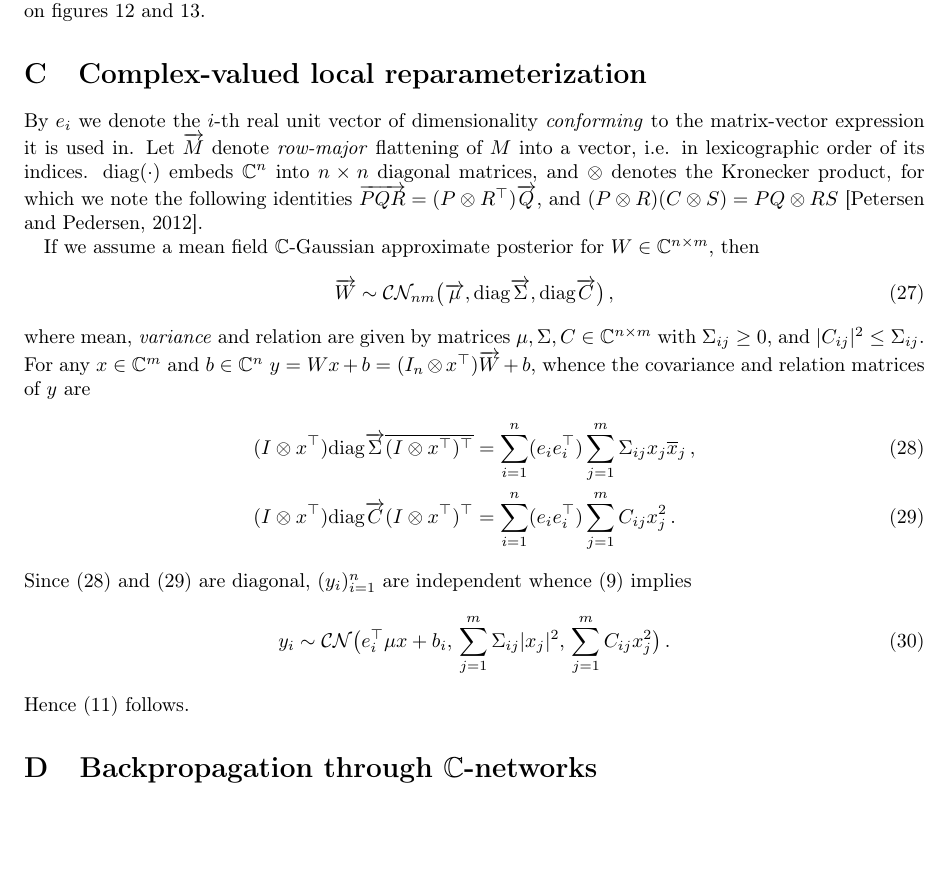
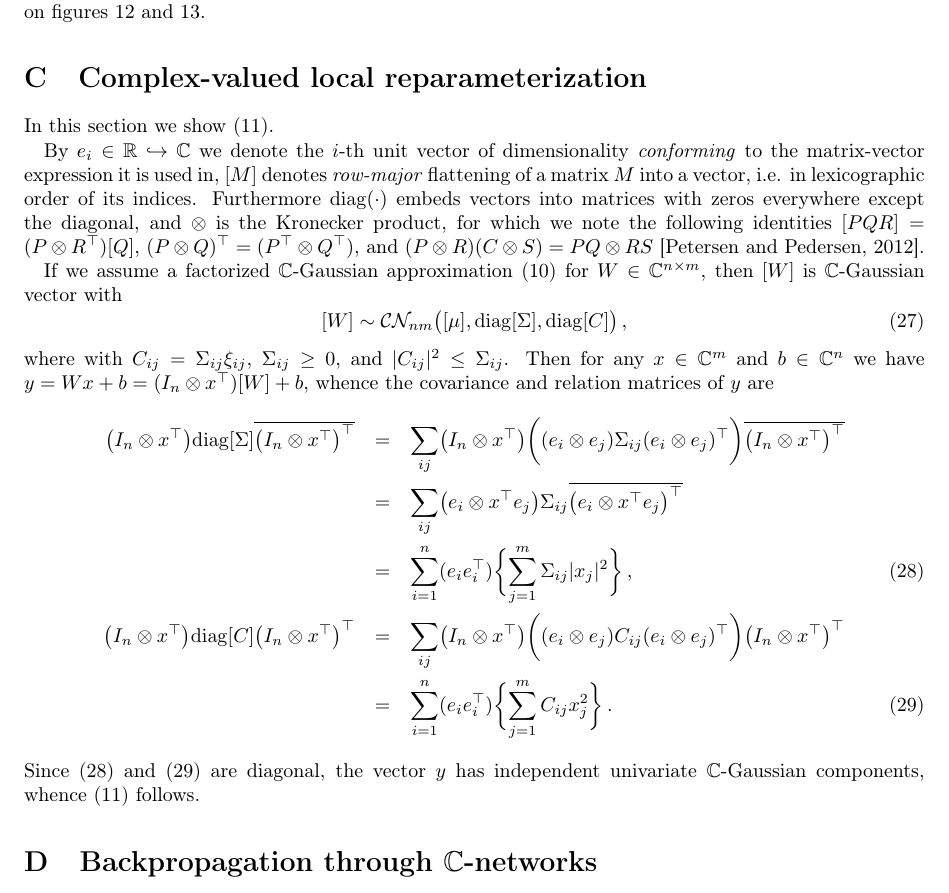
Before and after one commit to ivannz/complex_paper, a LaTeX paper (paper/paper.tex): part of page 19 of 25, cut so that both start at the same text, the shorter picture padded with empty space. Compiled offline with pdfLaTeX.

Commit message:
edited appendix-C

```diff
--- a/paper/paper.tex
+++ b/paper/paper.tex
@@ -2133,64 +2133,113 @@ double the number of parameters against $\cplx$ for Fourier input features on fi
 \section{Complex-valued local reparameterization} % (fold)
 \label{sec:complex_valued_local_reparameterization}
 
+% Why does this warrant an extra section in the appendix?
+In this section we show \eqref{eq:cplx-gauss-trick}.
+
 %notation
-By $e_i$ we denote the $i$-th real unit vector of dimensionality \emph{conforming} to the
-matrix-vector expression it is used in. Let $\vec{M}$ denote \emph{row-major} flattening
-of $M$ into a vector, i.e. in lexicographic order of its indices. $\diag{(\cdot)}$ embeds
-$\cplx^n$ into $n\times n$ diagonal matrices, and $\otimes$ denotes the Kronecker product,
-for which we note the following identities $
-  \vec{P Q R} = (P \otimes R^\top) \vec{Q}
+By $e_i\in \real \hookrightarrow \cplx$ we denote the $i$-th unit vector of dimensionality
+\emph{conforming} to the matrix-vector expression it is used in, $[M]$ denotes \emph{row-major}
+flattening of a matrix $M$ into a vector, i.e. in lexicographic order of its indices.
+Furthermore $\diag{(\cdot)}$ embeds vectors into matrices with zeros everywhere except
+the diagonal, and $\otimes$ is the Kronecker product, for which we note the following
+identities $
+  [P Q R] = (P \otimes R^\top) [Q]
+$, $
+  (P \otimes Q)^\top = (P^\top \otimes Q^\top)
 $, and $
   (P \otimes R) (C \otimes S) = P Q \otimes R S
 $ \citep{petersen_matrix_2012}.
 % It follows from the definition of the Kronecker product
 % of $P$ and $R^\top$ and the row-major order vectorization.
 
-If we assume a mean field $\cplx$-Gaussian approximate posterior for $
+If we assume a factorized $\cplx$-Gaussian approximation \eqref{eq:c-gauss-vi-general}
+for $
   W \in \cplx^{n\times m}
-$, then
+$, then $[W]$ is $\cplx$-Gaussian vector with
 \begin{equation}  \label{eq:c-gauss-vi-general-vec}
-  \vec{W}
+  [W]
     \sim \mathcal{C}\mathcal{N}_{nm} \bigl(
-      \vec{\mu}, \diag{\vec{\Sigma}}, \diag{\vec{C}}
+      [\mu], \diag{[\Sigma]}, \diag{[C]}
     \bigr)
   \,,
 \end{equation}
-where mean, \emph{variance} and relation are given by matrices $
-  \mu, \Sigma, C \in \cplx^{n\times m}
-$ with $\Sigma_{ij} \geq 0$, and $
+where with $C_{ij} = \Sigma_{ij} \xi_{ij}$, $\Sigma_{ij} \geq 0$, and $
   \lvert C_{ij} \rvert^2 \leq \Sigma_{ij}
-$. For any $x \in \cplx^m$ and $b\in \cplx^n$ $
+$. Then for any $x \in \cplx^m$ and $b\in \cplx^n$ we have $
   y = W x + b
-    = (I_n \otimes x^\top) \vec{W} + b
+    = (I_n \otimes x^\top) [W] + b
 $, whence the covariance and relation matrices of $y$ are
-\begin{align}
-  (I \otimes x^\top) \diag{\vec{\Sigma}} \conj{(I \otimes x^\top)^\top}
-    % = \sum_{ij} (I \otimes x^\top) e_i \otimes e_j
-    %   \Sigma_{ij} (e_i \otimes e_j)^\top (I \otimes x^\top)^{\hop}
-    % = \sum_{ij} (e_i \otimes x^\top e_j)
-    %   \Sigma_{ij} (e_i \otimes x^\top e_j)^{\hop}
-    % = \sum_{ij} (e_i \otimes x_j) \Sigma_{ij} (e_i^\top \otimes \conj{x}_j)
-    & = \sum_{i=1}^n (e_i e_i^\top) \sum_{j=1}^m \Sigma_{ij} x_j \conj{x}_j
+\begin{eqnarray}
+  \bigl(I_n \otimes x^\top\bigr)
+    \diag{[\Sigma]}
+  \conj{\bigl(I_n \otimes x^\top\bigr)^\top}
+    &=& \sum_{ij}
+      \bigl(I_n \otimes x^\top\bigr)
+      \biggl(
+        (e_i \otimes e_j)
+          \Sigma_{ij}
+        (e_i \otimes e_j)^\top
+      \biggr)
+      \conj{\bigl(I_n \otimes x^\top\bigr)^\top}
+    \notag \\
+    &=& \sum_{ij}
+      \bigl(e_i \otimes x^\top e_j \bigr)
+        \Sigma_{ij}
+      \conj{\bigl(e_i \otimes x^\top e_j \bigr)^\top}
+    \notag \\
+    % &=& \sum_{ij}
+    %     \Sigma_{ij}
+    %   \bigl(e_i e_i^\top \otimes (x^\top e_j) \conj{(x^\top e_j)^\top} \bigr)
+    % \notag \\
+    % &=& \sum_{i} (e_i e_i^\top) \sum_{j}
+    %     \Sigma_{ij} (x^\top e_j)(e_j^\top \conj{x})
+    % \notag \\
+    &=&
+    %   \sum_{i} (e_i e_i^\top) \sum_{j}
+    %     \Sigma_{ij} (x_j \conj{x_j})
+    % =
+      \sum_{i=1}^n (e_i e_i^\top)
+        \biggl\{
+          \sum_{j=1}^m \Sigma_{ij} \lvert x_j \rvert^2
+        \biggr\}
     \,,  \label{eq:cn-gauss-lrt-cov} \\
-  (I \otimes x^\top) \diag{\vec{C}} (I \otimes x^\top)^\top
-    % = \sum_{ij} (e_i \otimes x_j) C_{ij} (e_i \otimes x_j)^\top
-    & = \sum_{i=1}^n (e_i e_i^\top) \sum_{j=1}^m C_{ij} x_j^2
+  \bigl(I_n \otimes x^\top\bigr)
+    \diag{[C]}
+  \bigl(I_n \otimes x^\top\bigr)^\top
+    &=& \sum_{ij}
+      \bigl(I_n \otimes x^\top\bigr)
+      \biggl(
+        (e_i \otimes e_j)
+          C_{ij}
+        (e_i \otimes e_j)^\top
+      \biggr)
+      \bigl(I_n \otimes x^\top\bigr)^\top
+    \notag \\
+    % &=& \sum_{ij}
+    %   \bigl(e_i \otimes x^\top e_j \bigr)
+    %     C_{ij}
+    %   \bigl(e_i \otimes x^\top e_j \bigr)^\top
+    % \notag \\
+    % &=& \sum_{ij}
+    %     C_{ij}
+    %   \bigl(e_i e_i^\top \otimes (x^\top e_j) (x^\top e_j)^\top \bigr)
+    % \notag \\
+    % &=& \sum_{i} (e_i e_i^\top) \sum_{j}
+    %     C_{ij} (x^\top e_j)(e_j^\top x)
+    % \notag \\
+    &=&
+    %   \sum_{i} (e_i e_i^\top) \sum_{j}
+    %     C_{ij} (x_j x_j)
+    % =
+      \sum_{i=1}^n (e_i e_i^\top)
+        \biggl\{
+          \sum_{j=1}^m C_{ij} x_j^2
+        \biggr\}
     \,.  \label{eq:cn-gauss-lrt-rel}
-\end{align}
-Since \eqref{eq:cn-gauss-lrt-cov} and \eqref{eq:cn-gauss-lrt-rel} are diagonal, $(y_i)_{i=1}^n$
-are independent whence \eqref{eq:cn-affine} implies
-\begin{equation}  \label{eq:cplx-gauss-trick-appendix}
-  y_i
-    \sim \mathcal{CN}
-      \bigl(
-        e_i^\top \mu x + b_i,
-        \, \sum_{j=1}^m \Sigma_{ij} \lvert x_j \rvert^2,
-        \, \sum_{j=1}^m C_{ij} x_j^2
-      \bigr)
-    \,.
-\end{equation}
-Hence \eqref{eq:cplx-gauss-trick} follows.
+\end{eqnarray}
+Since \eqref{eq:cn-gauss-lrt-cov} and \eqref{eq:cn-gauss-lrt-rel} are diagonal, the
+vector $y$ has independent univariate $\cplx$-Gaussian components, whence
+\eqref{eq:cplx-gauss-trick} follows.
 
 % section complex_valued_local_reparameterization (end)
 
```
